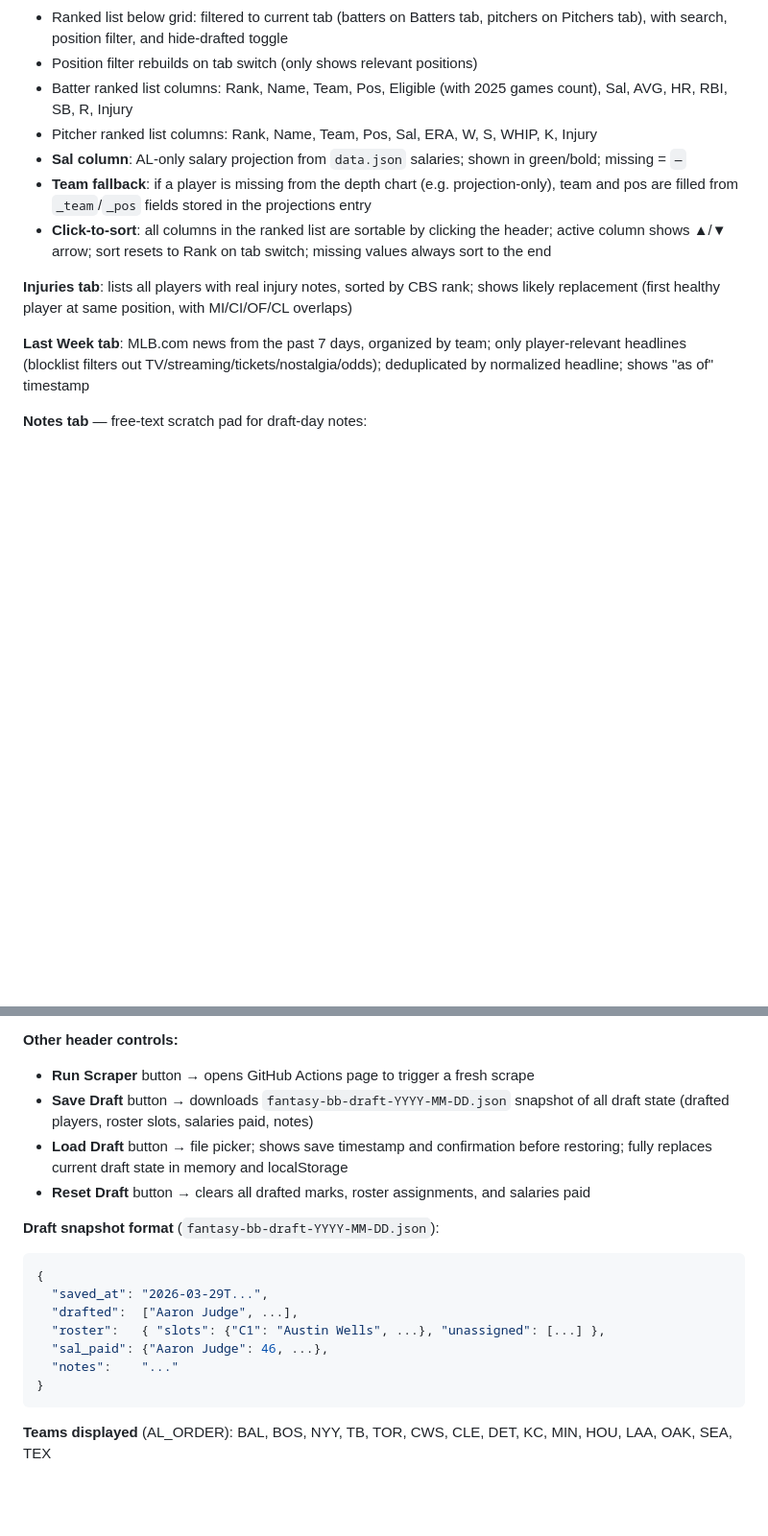
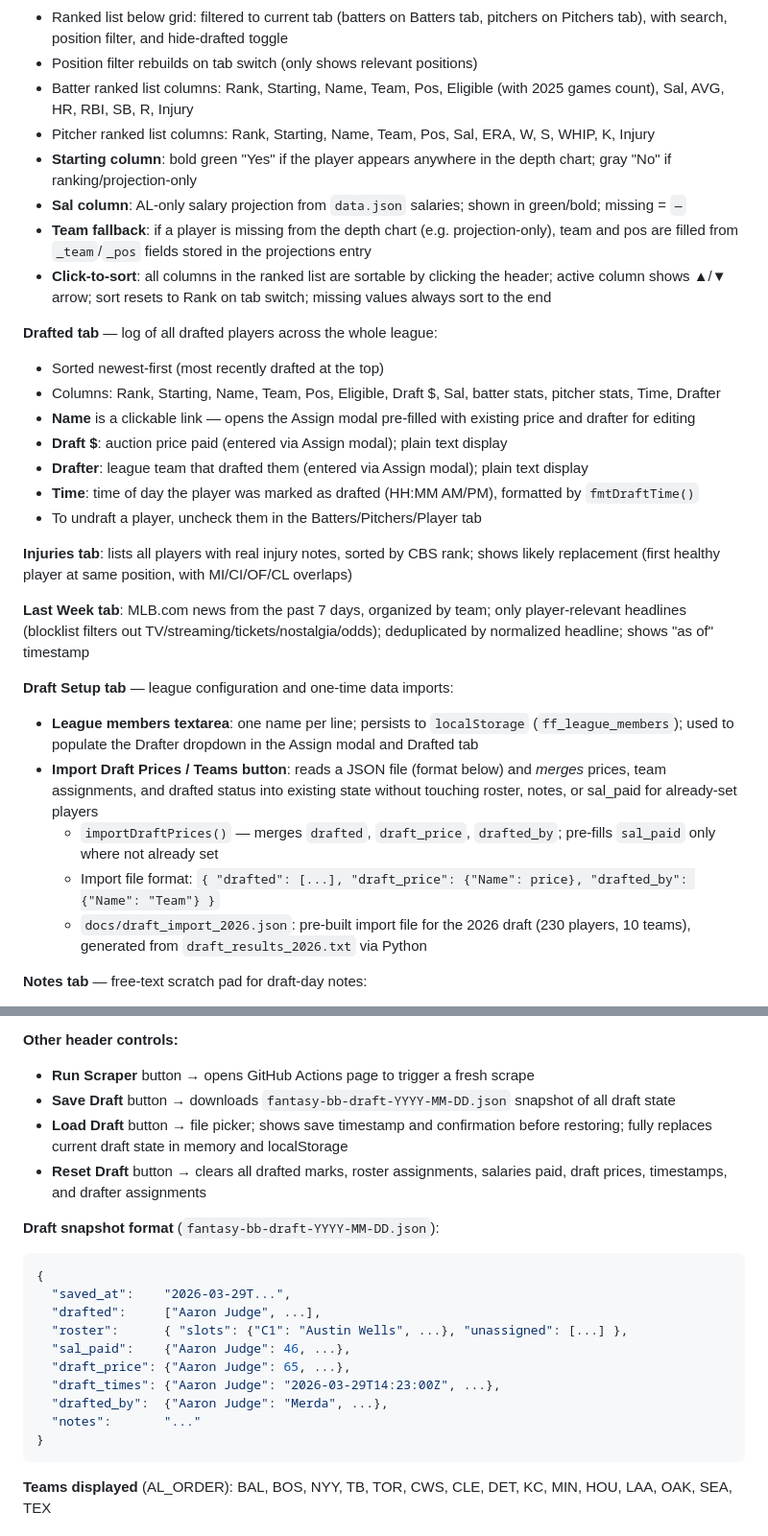
Before and after one commit to jcubb/fantasy-bb, a Markdown page: CLAUDE.md, 2 parts joined by grey strips. Shown at 96% size. GitHub-like rendering; blank space fills up the shorter version.

Commit message:
Update CLAUDE.md with session changes
Documents new tabs (Player, Drafted, Draft Setup), Starting column,
draft price/timestamp/drafter tracking, and one-time 2026 import flow.

Co-Authored-By: Claude Sonnet 4.6 <noreply@anthropic.com>

````diff
--- a/CLAUDE.md
+++ b/CLAUDE.md
@@ -123,15 +130,32 @@ Takes ~5 minutes. Uses the project venv: `C:/Users/gcubb/OneDrive/Python/.venv`
 - "Hide drafted" toggle for the grid
 - Ranked list below grid: filtered to current tab (batters on Batters tab, pitchers on Pitchers tab), with search, position filter, and hide-drafted toggle
 - Position filter rebuilds on tab switch (only shows relevant positions)
-- Batter ranked list columns: Rank, Name, Team, Pos, Eligible (with 2025 games count), Sal, AVG, HR, RBI, SB, R, Injury
-- Pitcher ranked list columns: Rank, Name, Team, Pos, Sal, ERA, W, S, WHIP, K, Injury
+- Batter ranked list columns: Rank, Starting, Name, Team, Pos, Eligible (with 2025 games count), Sal, AVG, HR, RBI, SB, R, Injury
+- Pitcher ranked list columns: Rank, Starting, Name, Team, Pos, Sal, ERA, W, S, WHIP, K, Injury
+- **Starting column**: bold green "Yes" if the player appears anywhere in the depth chart; gray "No" if ranking/projection-only
 - **Sal column**: AL-only salary projection from `data.json` salaries; shown in green/bold; missing = `—`
 - **Team fallback**: if a player is missing from the depth chart (e.g. projection-only), team and pos are filled from `_team`/`_pos` fields stored in the projections entry
 - **Click-to-sort**: all columns in the ranked list are sortable by clicking the header; active column shows ▲/▼ arrow; sort resets to Rank on tab switch; missing values always sort to the end
 
+**Drafted tab** — log of all drafted players across the whole league:
+- Sorted newest-first (most recently drafted at the top)
+- Columns: Rank, Starting, Name, Team, Pos, Eligible, Draft $, Sal, batter stats, pitcher stats, Time, Drafter
+- **Name** is a clickable link — opens the Assign modal pre-filled with existing price and drafter for editing
+- **Draft $**: auction price paid (entered via Assign modal); plain text display
+- **Drafter**: league team that drafted them (entered via Assign modal); plain text display
+- **Time**: time of day the player was marked as drafted (HH:MM AM/PM), formatted by `fmtDraftTime()`
+- To undraft a player, uncheck them in the Batters/Pitchers/Player tab
+
 **Injuries tab**: lists all players with real injury notes, sorted by CBS rank; shows likely replacement (first healthy player at same position, with MI/CI/OF/CL overlaps)
 
 **Last Week tab**: MLB.com news from the past 7 days, organized by team; only player-relevant headlines (blocklist filters out TV/streaming/tickets/nostalgia/odds); deduplicated by normalized headline; shows "as of" timestamp
+
+**Draft Setup tab** — league configuration and one-time data imports:
+- **League members textarea**: one name per line; persists to `localStorage` (`ff_league_members`); used to populate the Drafter dropdown in the Assign modal and Drafted tab
+- **Import Draft Prices / Teams button**: reads a JSON file (format below) and *merges* prices, team assignments, and drafted status into existing state without touching roster, notes, or sal_paid for already-set players
+  - `importDraftPrices()` — merges `drafted`, `draft_price`, `drafted_by`; pre-fills `sal_paid` only where not already set
+  - Import file format: `{ "drafted": [...], "draft_price": {"Name": price}, "drafted_by": {"Name": "Team"} }`
+  - `docs/draft_import_2026.json`: pre-built import file for the 2026 draft (230 players, 10 teams), generated from `draft_results_2026.txt` via Python
 
 **Notes tab** — free-text scratch pad for draft-day notes:
 - Single `<textarea>` that auto-saves to `localStorage` (`ff_notes` key) on every keystroke
@@ -158,18 +182,21 @@ Takes ~5 minutes. Uses the project venv: `C:/Users/gcubb/OneDrive/Python/.venv`
 
 **Other header controls:**
 - **Run Scraper** button → opens GitHub Actions page to trigger a fresh scrape
-- **Save Draft** button → downloads `fantasy-bb-draft-YYYY-MM-DD.json` snapshot of all draft state (drafted players, roster slots, salaries paid, notes)
+- **Save Draft** button → downloads `fantasy-bb-draft-YYYY-MM-DD.json` snapshot of all draft state
 - **Load Draft** button → file picker; shows save timestamp and confirmation before restoring; fully replaces current draft state in memory and localStorage
-- **Reset Draft** button → clears all drafted marks, roster assignments, and salaries paid
+- **Reset Draft** button → clears all drafted marks, roster assignments, salaries paid, draft prices, timestamps, and drafter assignments
 
 **Draft snapshot format** (`fantasy-bb-draft-YYYY-MM-DD.json`):
 ```json
 {
-  "saved_at": "2026-03-29T...",
-  "drafted":  ["Aaron Judge", ...],
-  "roster":   { "slots": {"C1": "Austin Wells", ...}, "unassigned": [...] },
-  "sal_paid": {"Aaron Judge": 46, ...},
-  "notes":    "..."
+  "saved_at":    "2026-03-29T...",
+  "drafted":     ["Aaron Judge", ...],
+  "roster":      { "slots": {"C1": "Austin Wells", ...}, "unassigned": [...] },
+  "sal_paid":    {"Aaron Judge": 46, ...},
+  "draft_price": {"Aaron Judge": 65, ...},
+  "draft_times": {"Aaron Judge": "2026-03-29T14:23:00Z", ...},
+  "drafted_by":  {"Aaron Judge": "Merda", ...},
+  "notes":       "..."
 }
 ```
 
````
Also changed, not shown: other parts of CLAUDE.md (+8 -1 lines).
